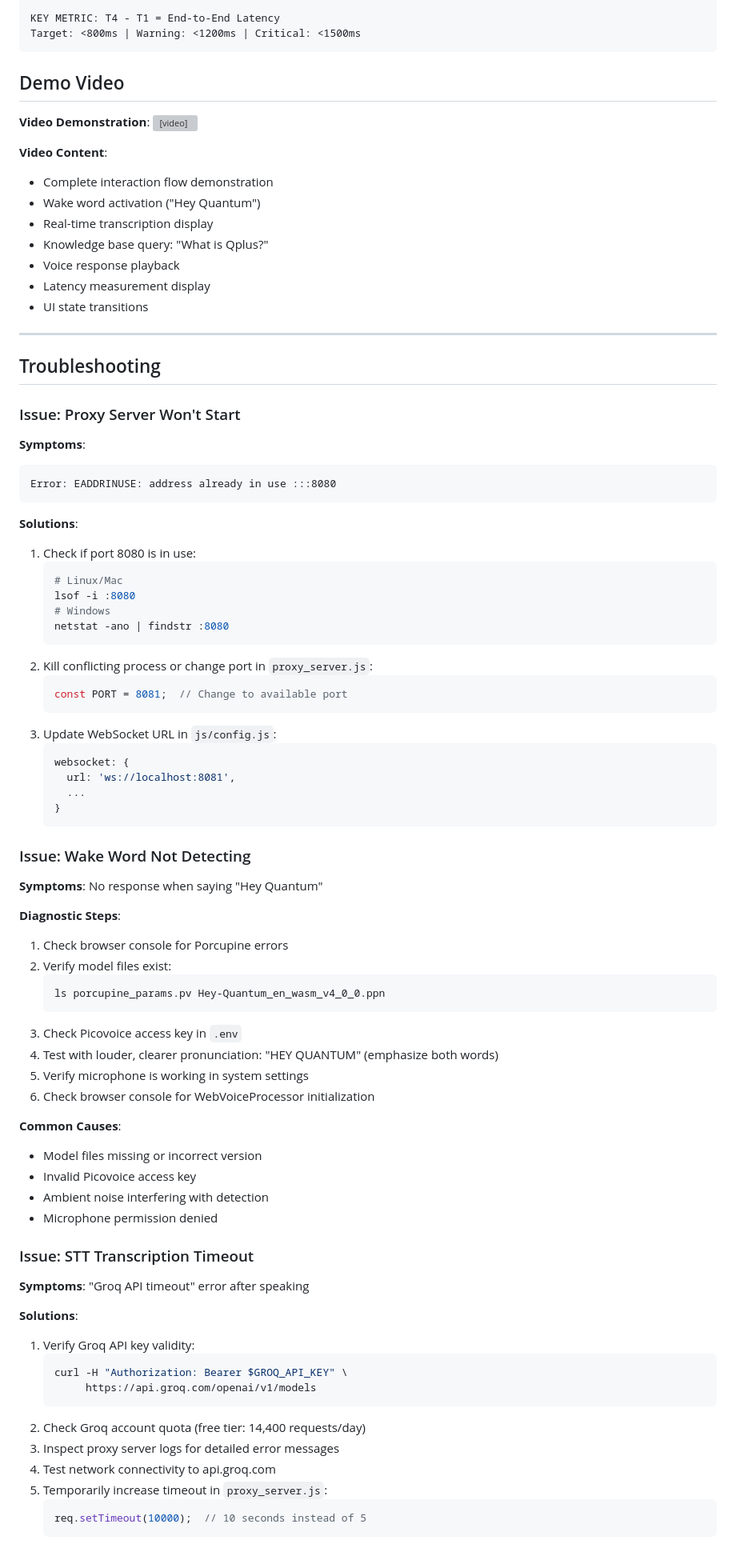
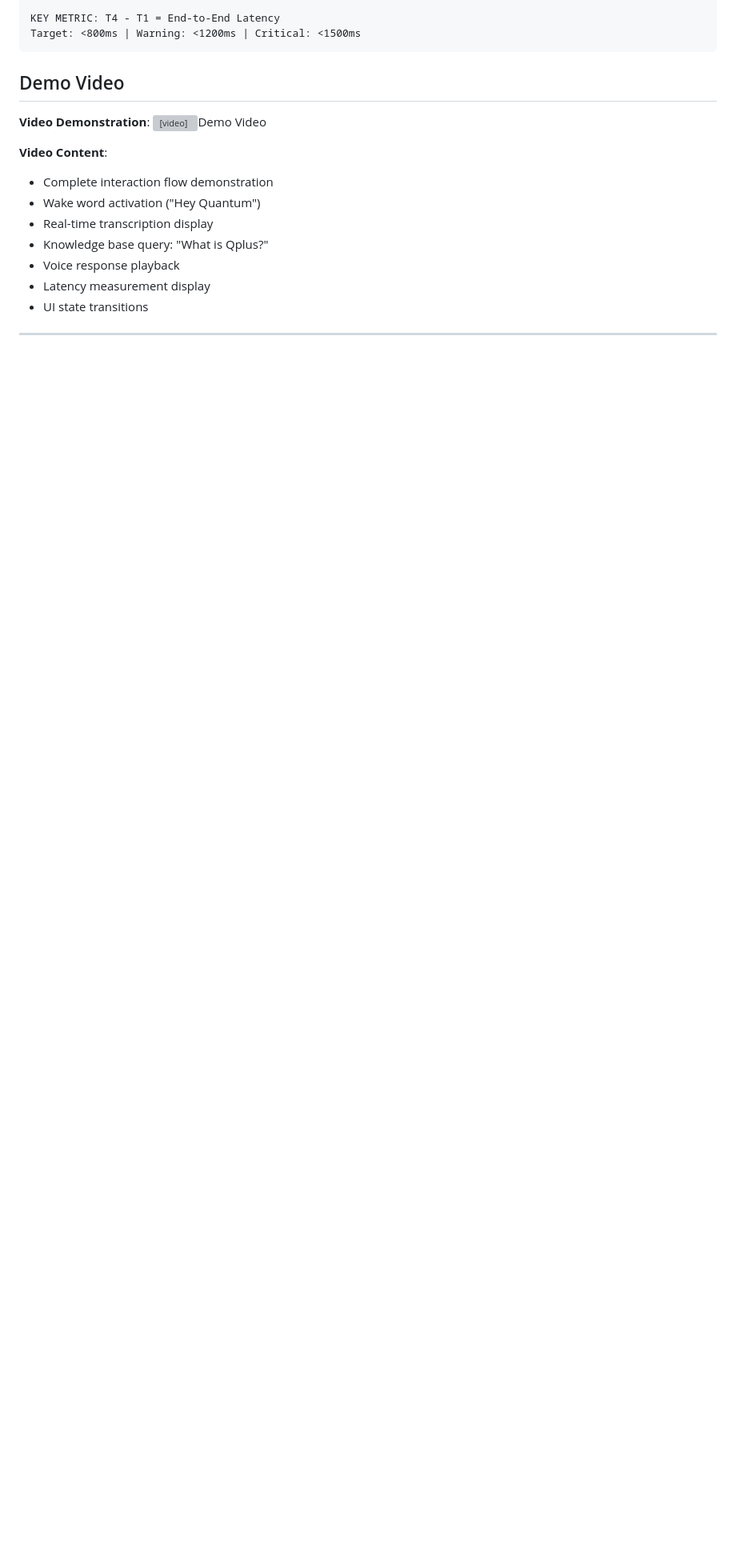
Before and after one commit to happyrao78/web_voice_pipeline, a Markdown page: README.md, the part around the change printed below. Shown: that part at 80% size. Drawn GitHub-style; blank space fills up the shorter version; grey boxes are pictures that could not be loaded.

Commit message:
Revise demo video and clean up troubleshooting section
Updated video demonstration section and removed troubleshooting details.

````diff
--- a/README.md
+++ b/README.md
@@ -810,7 +810,8 @@ Target: <800ms | Warning: <1200ms | Critical: <1500ms
 
 ## Demo Video
 
-**Video Demonstration**: <video controls src="https://res.cloudinary.com/dxgpsybjw/video/upload/v1765739125/20251214_230328_kcbrxq.mp4" title="Web_Voice_Agent"></video>
+**Video Demonstration**:
+<video controls src="https://res.cloudinary.com/dxgpsybjw/video/upload/v1765739125/20251214_230328_kcbrxq.mp4" title="Web_Voice_Agent">Demo Video</video>
 
 **Video Content**:
 - Complete interaction flow demonstration
@@ -820,74 +821,3 @@ Target: <800ms | Warning: <1200ms | Critical: <1500ms
 - Voice response playback
 - Latency measurement display
 - UI state transitions
-
----
-
-## Troubleshooting
-
-### Issue: Proxy Server Won't Start
-
-**Symptoms**:
-```
-Error: EADDRINUSE: address already in use :::8080
-```
-
-**Solutions**:
-1. Check if port 8080 is in use:
-   ```bash
-   # Linux/Mac
-   lsof -i :8080
-   # Windows
-   netstat -ano | findstr :8080
-   ```
-2. Kill conflicting process or change port in `proxy_server.js`:
-   ```javascript
-   const PORT = 8081;  // Change to available port
-   ```
-3. Update WebSocket URL in `js/config.js`:
-   ```javascript
-   websocket: {
-     url: 'ws://localhost:8081',
-     ...
-   }
-   ```
-
-### Issue: Wake Word Not Detecting
-
-**Symptoms**: No response when saying "Hey Quantum"
-
-**Diagnostic Steps**:
-1. Check browser console for Porcupine errors
-2. Verify model files exist:
-   ```
-   ls porcupine_params.pv Hey-Quantum_en_wasm_v4_0_0.ppn
-   ```
-3. Check Picovoice access key in `.env`
-4. Test with louder, clearer pronunciation: "HEY QUANTUM" (emphasize both words)
-5. Verify microphone is working in system settings
-6. Check browser console for WebVoiceProcessor initialization
-
-**Common Causes**:
-- Model files missing or incorrect version
-- Invalid Picovoice access key
-- Ambient noise interfering with detection
-- Microphone permission denied
-
-### Issue: STT Transcription Timeout
-
-**Symptoms**: "Groq API timeout" error after speaking
-
-**Solutions**:
-1. Verify Groq API key validity:
-   ```bash
-   curl -H "Authorization: Bearer $GROQ_API_KEY" \
-        https://api.groq.com/openai/v1/models
-   ```
-2. Check Groq account quota (free tier: 14,400 requests/day)
-3. Inspect proxy server logs for detailed error messages
-4. Test network connectivity to api.groq.com
-5. Temporarily increase timeout in `proxy_server.js`:
-   ```javascript
-   req.setTimeout(10000);  // 10 seconds instead of 5
-   ```
-
````
Also changed, not shown: other parts of README.md (+0 -64 lines).
